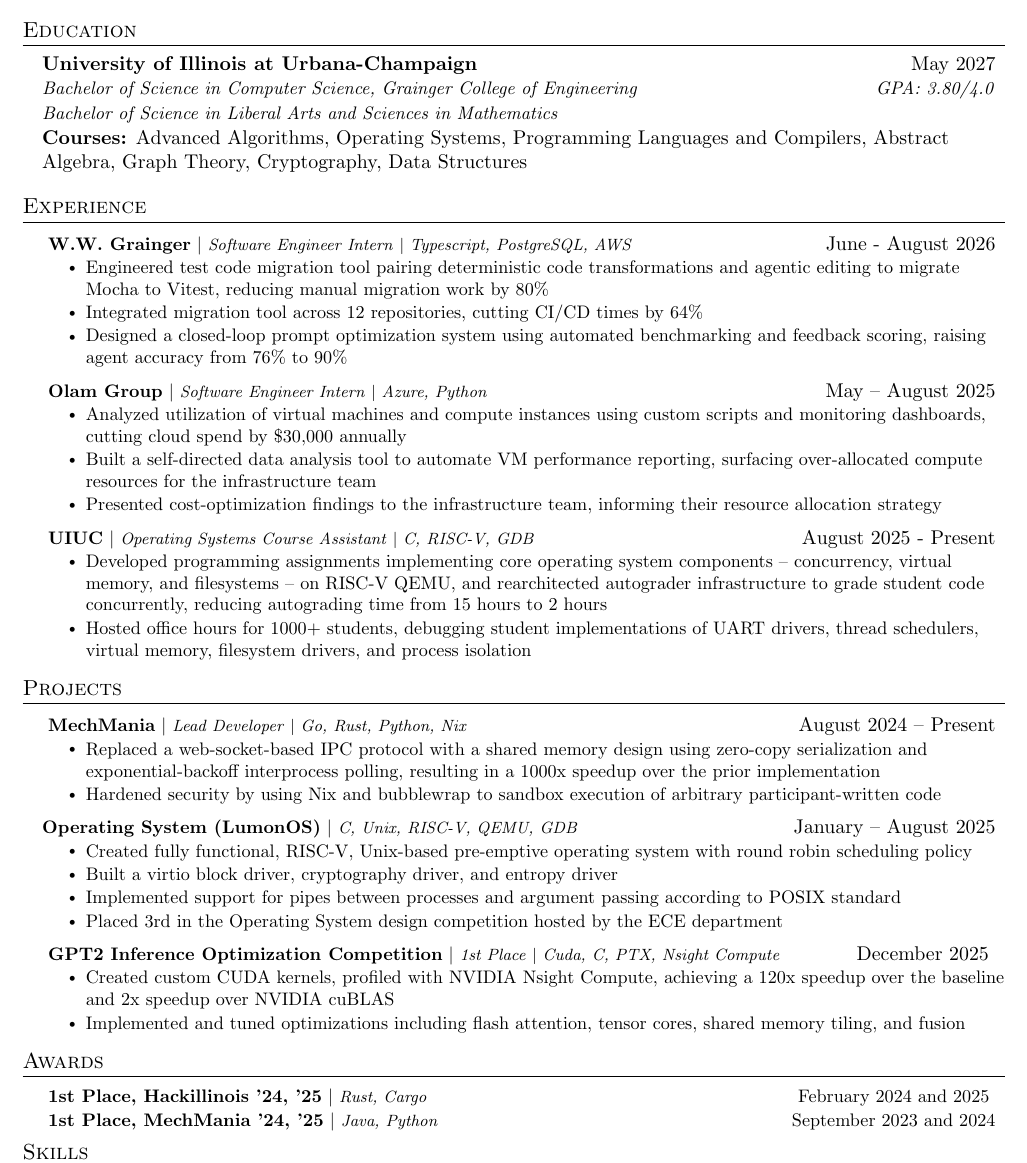
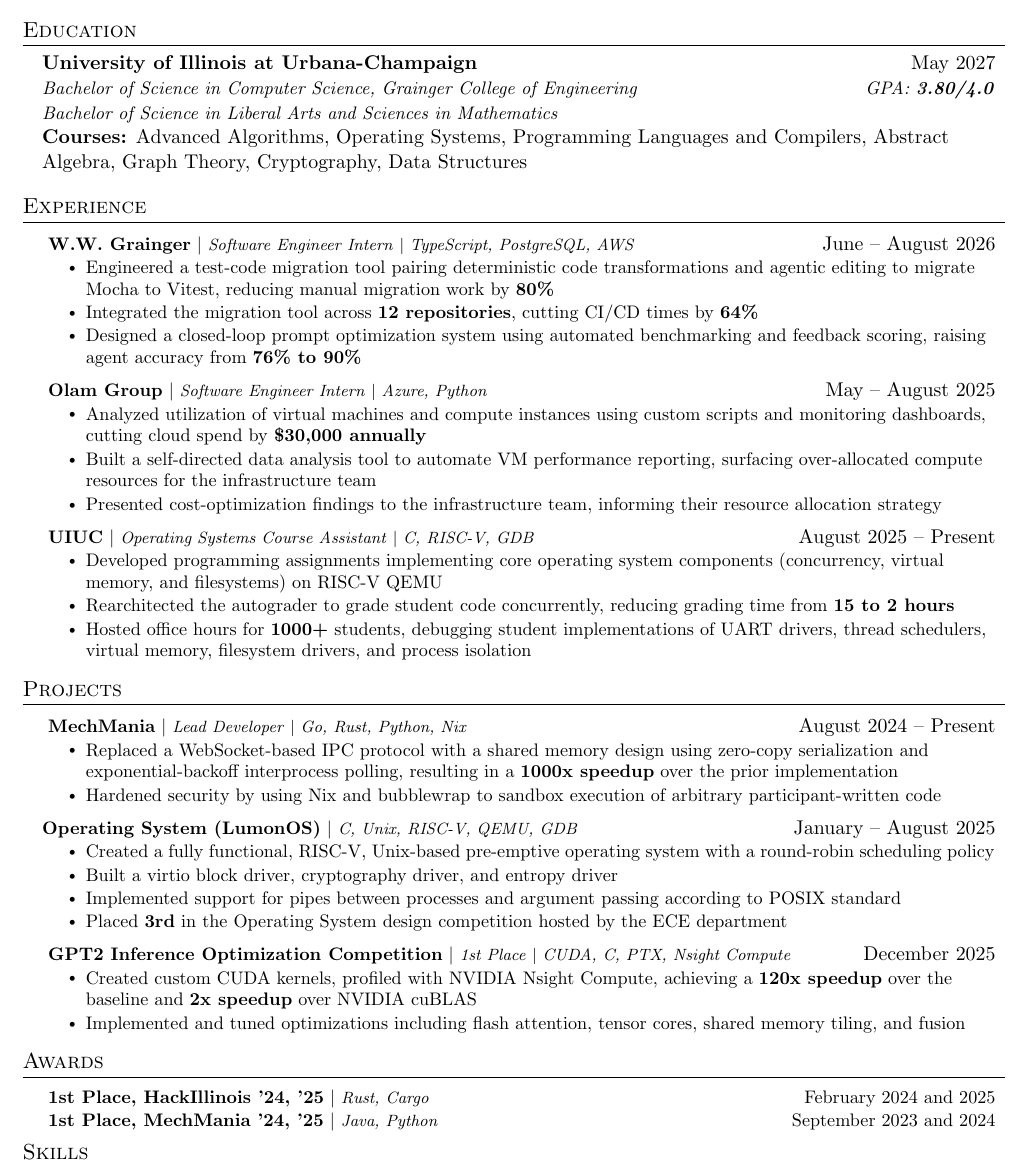
Before and after one commit to RoshanAH/resume, a LaTeX CV (resume/Roshan_Hegde.tex): part of the page, cut so that both start at the same text. Compiled offline with pdfLaTeX.

Commit message:
fable revised resume lol

```diff
--- a/resume/Roshan_Hegde.tex
+++ b/resume/Roshan_Hegde.tex
@@ -15,6 +15,7 @@
 \usepackage{verbatim}
 \usepackage{enumitem}
 \usepackage[hidelinks]{hyperref}
+\hypersetup{pdftitle={Roshan Hegde -- Resume}, pdfauthor={Roshan Hegde}}
 \usepackage{fancyhdr}
 \usepackage[english]{babel}
 \usepackage{tabularx}
@@ -122,7 +123,7 @@
   \vspace{-2pt}\item
     \begin{tabular*}{0.97\textwidth}[t]{l@{\extracolsep{\fill}}r}
       \textbf{University of Illinois at Urbana-Champaign} & May 2027 \\
-      \textit{\small{Bachelor of Science in Computer Science, Grainger College of Engineering}} & \textit{\small{GPA: 3.80/4.0}} \\
+      \textit{\small{Bachelor of Science in Computer Science, Grainger College of Engineering}} & \textit{\small{GPA: \textbf{3.80/4.0}}} \\
       \textit{\small{Bachelor of Science in Liberal Arts and Sciences in Mathematics}}
     \end{tabular*}\vspace{-7pt}
 
@@ -145,12 +146,12 @@
 
         \resumeProjectHeading {
             \textbf{W.W. Grainger} $|$
-            \footnotesize\emph{Software Engineer Intern} $|$ \emph{Typescript, PostgreSQL, AWS}
-        }{June - August 2026}
+            \footnotesize\emph{Software Engineer Intern} $|$ \emph{TypeScript, PostgreSQL, AWS}
+        }{June -- August 2026}
         \resumeItemListStart
-            \resumeItem{Engineered test code migration tool pairing deterministic code transformations and agentic editing to migrate Mocha to Vitest, reducing manual migration work by 80\%}
-            \resumeItem{Integrated migration tool across 12 repositories, cutting CI/CD times by 64\%}
-            \resumeItem{Designed a closed-loop prompt optimization system using automated benchmarking and feedback scoring, raising agent accuracy from 76\% to 90\%}
+            \resumeItem{Engineered a test-code migration tool pairing deterministic code transformations and agentic editing to migrate Mocha to Vitest, reducing manual migration work by \textbf{80\%}}
+            \resumeItem{Integrated the migration tool across \textbf{12 repositories}, cutting CI/CD times by \textbf{64\%}}
+            \resumeItem{Designed a closed-loop prompt optimization system using automated benchmarking and feedback scoring, raising agent accuracy from \textbf{76\% to 90\%}}
         \resumeItemListEnd
 
         \resumeProjectHeading {
@@ -158,7 +159,7 @@
             \footnotesize\emph{Software Engineer Intern} $|$ \emph{Azure, Python}
         }{May -- August 2025}
         \resumeItemListStart
-            \resumeItem{Analyzed utilization of virtual machines and compute instances using custom scripts and monitoring dashboards, cutting cloud spend by \$30,000 annually}
+            \resumeItem{Analyzed utilization of virtual machines and compute instances using custom scripts and monitoring dashboards, cutting cloud spend by \textbf{\$30,000 annually}}
             \resumeItem{Built a self-directed data analysis tool to automate VM performance reporting, surfacing over-allocated compute resources for the infrastructure team}
             \resumeItem{Presented cost-optimization findings to the infrastructure team, informing their resource allocation strategy}
         \resumeItemListEnd
@@ -166,10 +167,11 @@
         \resumeProjectHeading {
             \textbf{UIUC} $|$
             \footnotesize\emph{Operating Systems Course Assistant} $|$ \emph{C, RISC-V, GDB}
-        }{August 2025 - Present}
+        }{August 2025 -- Present}
         \resumeItemListStart
-            \resumeItem{Developed programming assignments implementing core operating system components -- concurrency, virtual memory, and filesystems -- on RISC-V QEMU, and rearchitected autograder infrastructure to grade student code concurrently, reducing autograding time from 15 hours to 2 hours}
-            \resumeItem{Hosted office hours for 1000+ students, debugging student implementations of UART drivers, thread schedulers, virtual memory, filesystem drivers, and process isolation}
+            \resumeItem{Developed programming assignments implementing core operating system components (concurrency, virtual memory, and filesystems) on RISC-V QEMU}
+            \resumeItem{Rearchitected the autograder to grade student code concurrently, reducing grading time from \textbf{15 to 2 hours}}
+            \resumeItem{Hosted office hours for \textbf{1000+} students, debugging student implementations of UART drivers, thread schedulers, virtual memory, filesystem drivers, and process isolation}
         \resumeItemListEnd
 
   \resumeSubHeadingListEnd
@@ -184,25 +186,25 @@
             \footnotesize\emph{Lead Developer} $|$ \emph{Go, Rust, Python, Nix}
         }{August 2024 -- Present}
         \resumeItemListStart
-            \resumeItem{Replaced a web-socket-based IPC protocol with a shared memory design using zero-copy serialization and exponential-backoff interprocess polling, resulting in a 1000x speedup over the prior implementation}
+            \resumeItem{Replaced a WebSocket-based IPC protocol with a shared memory design using zero-copy serialization and exponential-backoff interprocess polling, resulting in a \textbf{1000x speedup} over the prior implementation}
             \resumeItem{Hardened security by using Nix and bubblewrap to sandbox execution of arbitrary participant-written code}
         \resumeItemListEnd
 
         \resumeProjectHeading
-        {\textbf{Operating System (LumonOS)} $|$ \footnotesize\emph{C, Unix, RISC-V, QEMU, GDB}}{ January -- August 2025}
+        {\textbf{Operating System (LumonOS)} $|$ \footnotesize\emph{C, Unix, RISC-V, QEMU, GDB}}{January -- August 2025}
         \resumeItemListStart
-            \resumeItem{Created fully functional, RISC-V, Unix-based pre-emptive operating system with round robin scheduling policy}
+            \resumeItem{Created a fully functional, RISC-V, Unix-based pre-emptive operating system with a round-robin scheduling policy}
             \resumeItem{Built a virtio block driver, cryptography driver, and entropy driver}
             \resumeItem{Implemented support for pipes between processes and argument passing according to POSIX standard}
-            \resumeItem{Placed 3rd in the Operating System design competition hosted by the ECE department}
+            \resumeItem{Placed \textbf{3rd} in the Operating System design competition hosted by the ECE department}
         \resumeItemListEnd
 
         \resumeProjectHeading {
             \textbf{GPT2 Inference Optimization Competition} $|$
-            \footnotesize\emph{1st Place} $|$ \emph{Cuda, C, PTX, Nsight Compute}
-        }{ December 2025 }
+            \footnotesize\emph{1st Place} $|$ \emph{CUDA, C, PTX, Nsight Compute}
+        }{December 2025}
         \resumeItemListStart
-            \resumeItem{Created custom CUDA kernels, profiled with NVIDIA Nsight Compute, achieving a 120x speedup over the baseline and 2x speedup over NVIDIA cuBLAS}
+            \resumeItem{Created custom CUDA kernels, profiled with NVIDIA Nsight Compute, achieving a \textbf{120x speedup} over the baseline and \textbf{2x speedup} over NVIDIA cuBLAS}
             \resumeItem{Implemented and tuned optimizations including flash attention, tensor cores, shared memory tiling, and fusion}
         \resumeItemListEnd
 
@@ -214,13 +216,13 @@
 
         \small{
         \resumeProjectHeading {
-            \textbf{\href{https://devpost.com/software/blackbox-studio}{1st Place, Hackillinois '24, '25}} $|$
+            \textbf{\href{https://devpost.com/software/blackbox-studio}{1st Place, HackIllinois '24, '25}} $|$
             \footnotesize\emph{Rust, Cargo}
-        }{ February 2024 and 2025 }
+        }{February 2024 and 2025}
          \resumeProjectHeading {
              \textbf{\href{https://www.mechmania.org/}{1st Place, MechMania '24, '25}} $|$
              \footnotesize\emph{Java, Python}
-         }{ September 2023 and 2024}
+         }{September 2023 and 2024}
         }
  \end{itemize}
 
```
Also changed, not shown: resume/Roshan_Hegde.tex (2 more changed lines).
